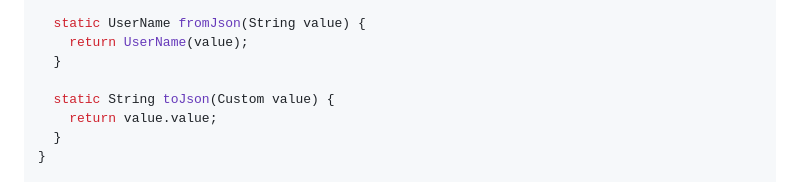
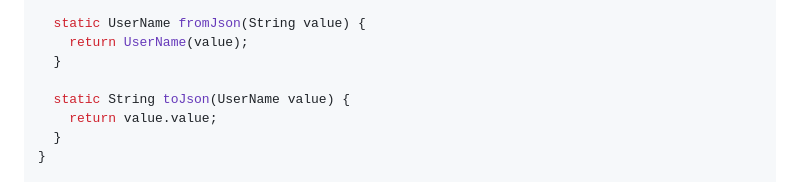
Before and after one commit to jankuss/genq, a Markdown page: README.md, the part around the change. Drawn GitHub-style.

```diff
--- a/README.md
+++ b/README.md
@@ -194,7 +194,7 @@ class UserName {
     return UserName(value);
   }
 
-  static String toJson(Custom value) {
+  static String toJson(UserName value) {
     return value.value;
   }
 }
```
